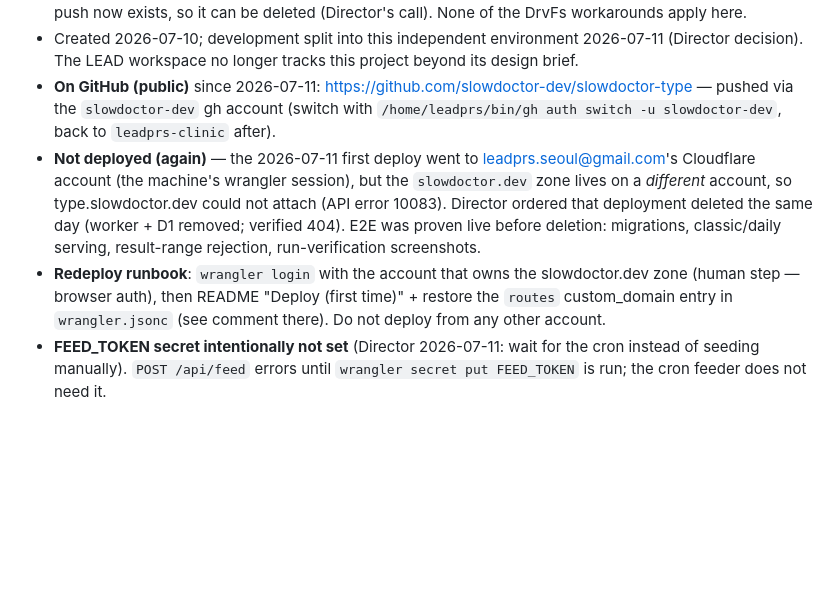
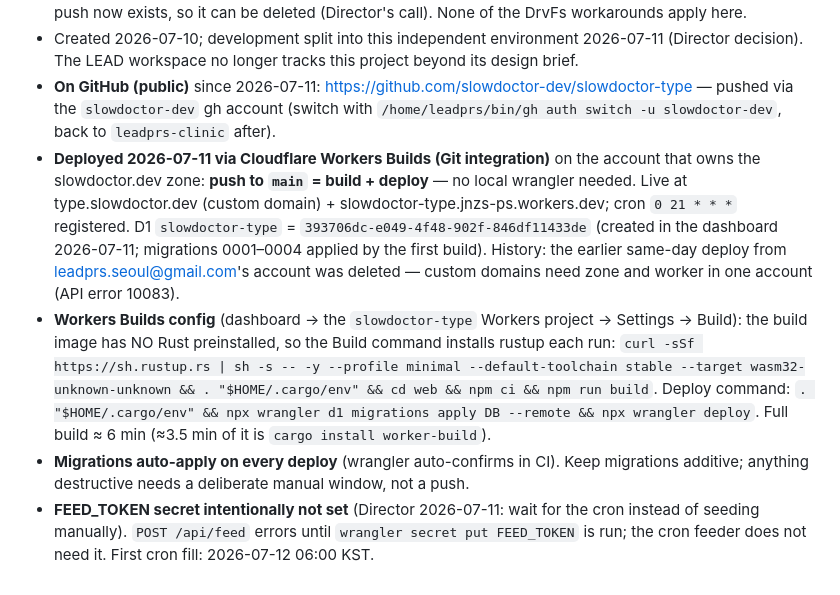
Before and after one commit to slowdoctor-dev/slowdoctor-type, a Markdown page: AGENTS.md, the part around the change. Rendered like a GitHub page; blank space fills up the shorter version.

Commit message:
2026-07-11 AGENTS: record Workers Builds deployment (push-to-main deploys, build commands, migration policy)

```diff
--- a/AGENTS.md
+++ b/AGENTS.md
@@ -68,6 +68,7 @@ The Director runs both CLIs in this folder. This file is the shared context: Cod
 - Canonical location: **`~/repo/slowdoctor-type`** (WSL ext4 — moved 2026-07-11 from `/mnt/c/.../repos/slowdoctor-dev/slowdoctor-type`; move verified: all commits, seeded `.wrangler/` D1, 18 Rust tests + 22 TS selftest checks green on ext4). The old DrvFs copy is a backup only — the GitHub push now exists, so it can be deleted (Director's call). None of the DrvFs workarounds apply here.
 - Created 2026-07-10; development split into this independent environment 2026-07-11 (Director decision). The LEAD workspace no longer tracks this project beyond its design brief.
 - **On GitHub (public)** since 2026-07-11: https://github.com/slowdoctor-dev/slowdoctor-type — pushed via the `slowdoctor-dev` gh account (switch with `/home/leadprs/bin/gh auth switch -u slowdoctor-dev`, back to `leadprs-clinic` after).
-- **Not deployed (again)** — the 2026-07-11 first deploy went to leadprs.seoul@gmail.com's Cloudflare account (the machine's wrangler session), but the `slowdoctor.dev` zone lives on a *different* account, so type.slowdoctor.dev could not attach (API error 10083). Director ordered that deployment deleted the same day (worker + D1 removed; verified 404). E2E was proven live before deletion: migrations, classic/daily serving, result-range rejection, run-verification screenshots.
-- **Redeploy runbook**: `wrangler login` with the account that owns the slowdoctor.dev zone (human step — browser auth), then README "Deploy (first time)" + restore the `routes` custom_domain entry in `wrangler.jsonc` (see comment there). Do not deploy from any other account.
-- **FEED_TOKEN secret intentionally not set** (Director 2026-07-11: wait for the cron instead of seeding manually). `POST /api/feed` errors until `wrangler secret put FEED_TOKEN` is run; the cron feeder does not need it.
+- **Deployed 2026-07-11 via Cloudflare Workers Builds (Git integration)** on the account that owns the slowdoctor.dev zone: **push to `main` = build + deploy** — no local wrangler needed. Live at type.slowdoctor.dev (custom domain) + slowdoctor-type.jnzs-ps.workers.dev; cron `0 21 * * *` registered. D1 `slowdoctor-type` = `393706dc-e049-4f48-902f-846df11433de` (created in the dashboard 2026-07-11; migrations 0001–0004 applied by the first build). History: the earlier same-day deploy from leadprs.seoul@gmail.com's account was deleted — custom domains need zone and worker in one account (API error 10083).
+- **Workers Builds config** (dashboard → the `slowdoctor-type` Workers project → Settings → Build): the build image has NO Rust preinstalled, so the Build command installs rustup each run: `curl -sSf https://sh.rustup.rs | sh -s -- -y --profile minimal --default-toolchain stable --target wasm32-unknown-unknown && . "$HOME/.cargo/env" && cd web && npm ci && npm run build`. Deploy command: `. "$HOME/.cargo/env" && npx wrangler d1 migrations apply DB --remote && npx wrangler deploy`. Full build ≈ 6 min (≈3.5 min of it is `cargo install worker-build`).
+- **Migrations auto-apply on every deploy** (wrangler auto-confirms in CI). Keep migrations additive; anything destructive needs a deliberate manual window, not a push.
+- **FEED_TOKEN secret intentionally not set** (Director 2026-07-11: wait for the cron instead of seeding manually). `POST /api/feed` errors until `wrangler secret put FEED_TOKEN` is run; the cron feeder does not need it. First cron fill: 2026-07-12 06:00 KST.
```
